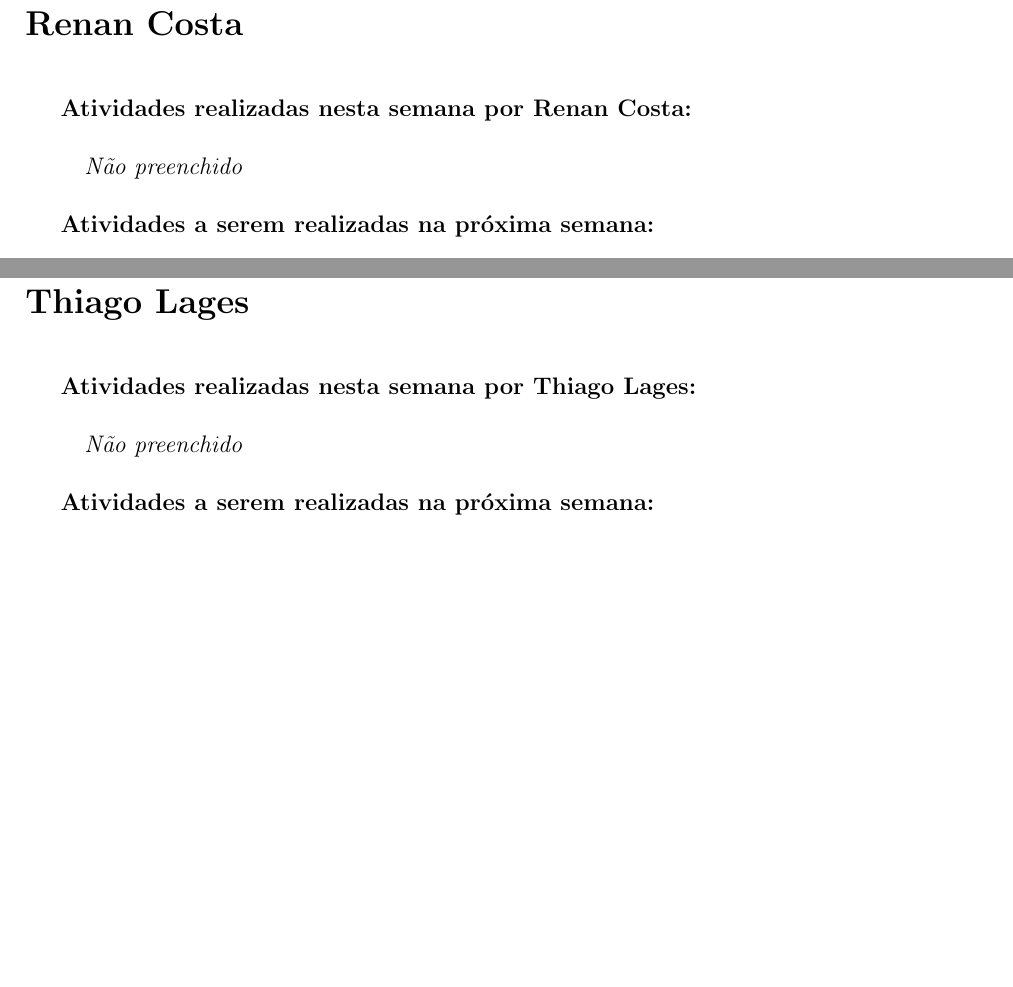
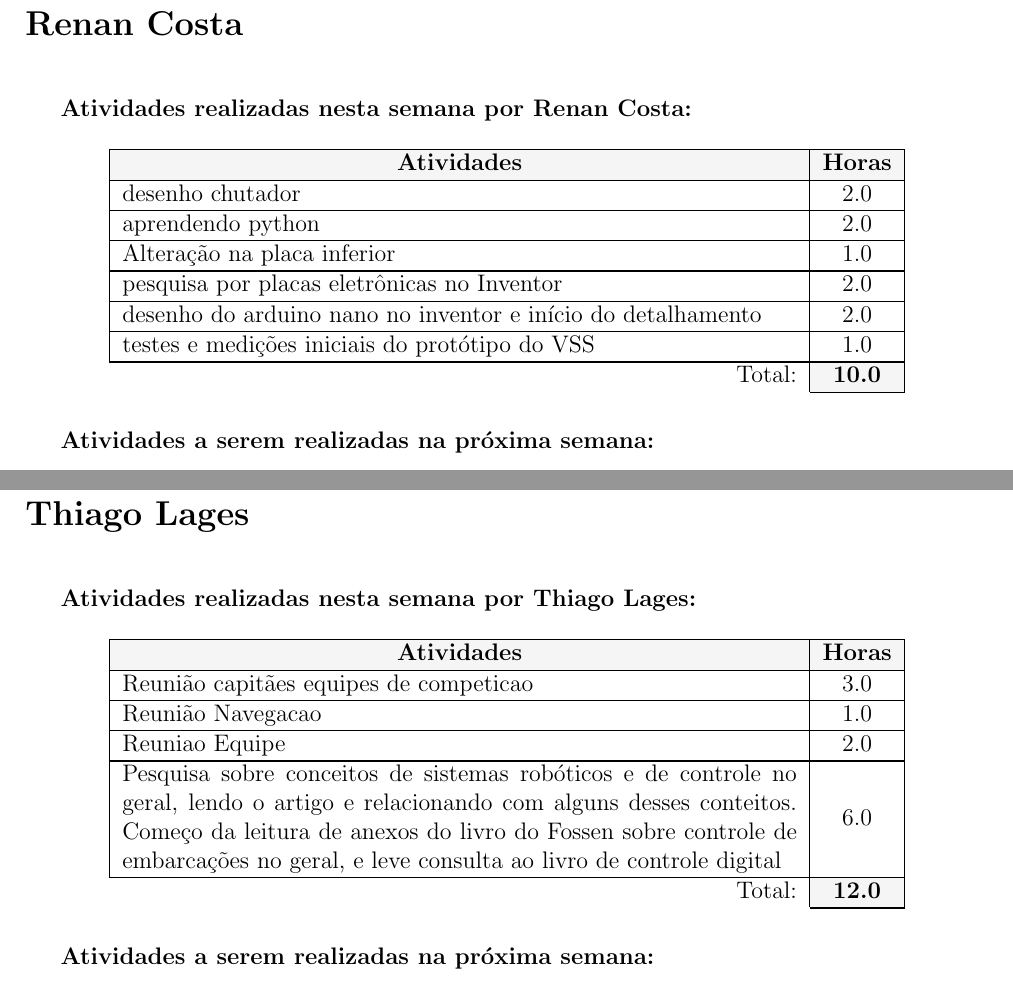
Before and after one commit to UFMG-Autobotz/autobot, a LaTeX document (report/timesheet.tex, which reads report/dados/membros.tex): two parts of pages 10 and 12 of 13, joined at a grey line, cut so that both start at the same text, the shorter picture padded with empty space. The pictures show the PDF file timesheet/timesheet_39.pdf that the author committed with the source.

Commit message:
bot_update

```diff
--- a/report/dados/membros.tex
+++ b/report/dados/membros.tex
@@ -70,7 +70,12 @@
 
 \begin{membro}
 \nome{Renan Costa}
-\tarefas{}{0}
+\tarefas{\hline desenho chutador & 2.0 \\
+\hline aprendendo python & 2.0 \\
+\hline Alteração na placa inferior & 1.0 \\
+\hline pesquisa por placas eletrônicas no Inventor & 2.0 \\
+\hline desenho do arduino nano no inventor e início do detalhamento & 2.0 \\
+\hline testes e medições iniciais do protótipo do VSS & 1.0 \\}{10.0}
 \planos{}
 \comentarios{}
 \end{membro}
@@ -84,7 +89,10 @@
 
 \begin{membro}
 \nome{Thiago Lages}
-\tarefas{}{0}
+\tarefas{\hline Reunião capitães equipes de competicao & 3.0 \\
+\hline Reunião Navegacao & 1.0 \\
+\hline Reuniao Equipe & 2.0 \\
+\hline Pesquisa sobre conceitos de sistemas robóticos e de controle no geral, lendo o artigo e relacionando com alguns desses conteitos. Começo da leitura de anexos do livro do Fossen sobre controle de embarcações no geral, e leve consulta ao livro de controle digital & 6.0 \\}{12.0}
 \planos{}
 \comentarios{}
 \end{membro}
```
Also changed, not shown: timesheet/timesheet_39.pdf.
